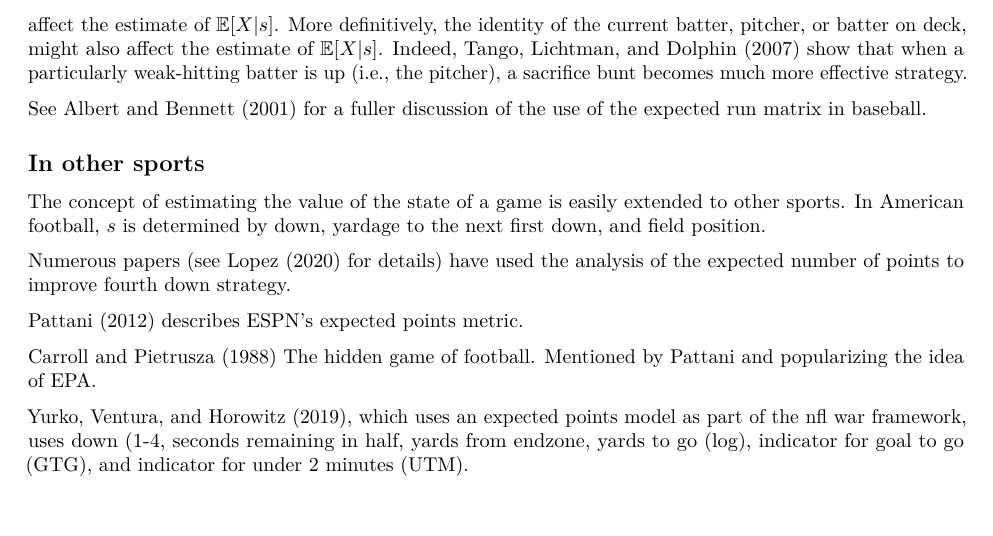
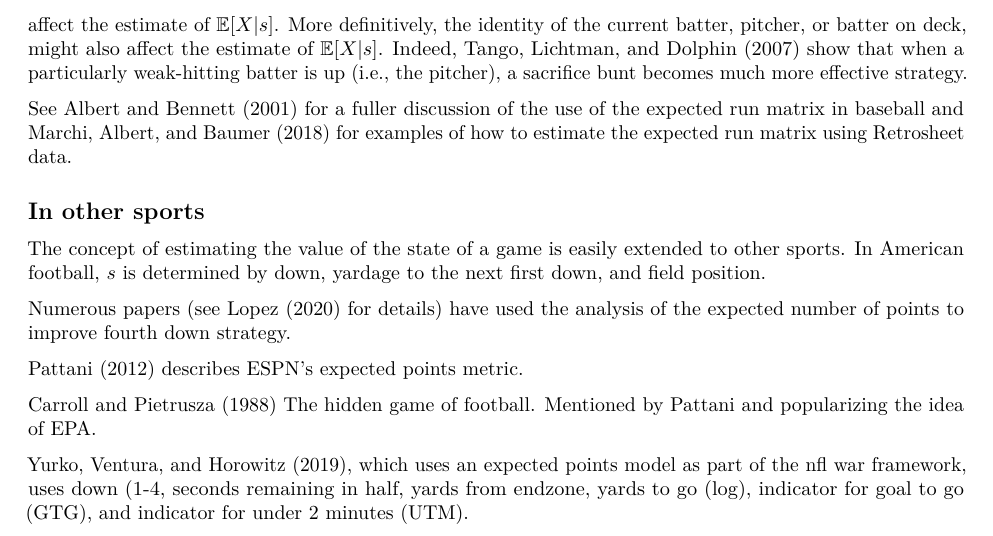
Before and after one commit to beanumber/wire21, an R Markdown document (sports_analytics.Rmd): part of page 4 of 7, cut so that both start at the same text, the shorter picture padded with empty space. Rendered offline with R 4.5, knitr and Pandoc, then LaTeX, with nearby package versions; drawn as R Markdown's standard PDF in place of the format the file asks for; some code elsewhere in the file could not run offline.

Commit message:
added Marchi reference

```diff
--- a/sports_analytics.Rmd
+++ b/sports_analytics.Rmd
@@ -142,7 +142,7 @@ The inning, or the score of the game, or even the weather, might reasonably be i
 More definitively, the identity of the current batter, pitcher, or batter on deck, might also affect the estimate of $\mathbb{E}[X | s]$.
 Indeed, @Tango2007book show that when a particularly weak-hitting batter is up (i.e., the pitcher), a sacrifice bunt becomes much more effective strategy.
 
-See @Albert2001curve for a fuller discussion of the use of the expected run matrix in baseball.
+See @Albert2001curve for a fuller discussion of the use of the expected run matrix in baseball and @marchi2018analyzing for examples of how to estimate the expected run matrix using Retrosheet data.
 
 ## In other sports
 
```
